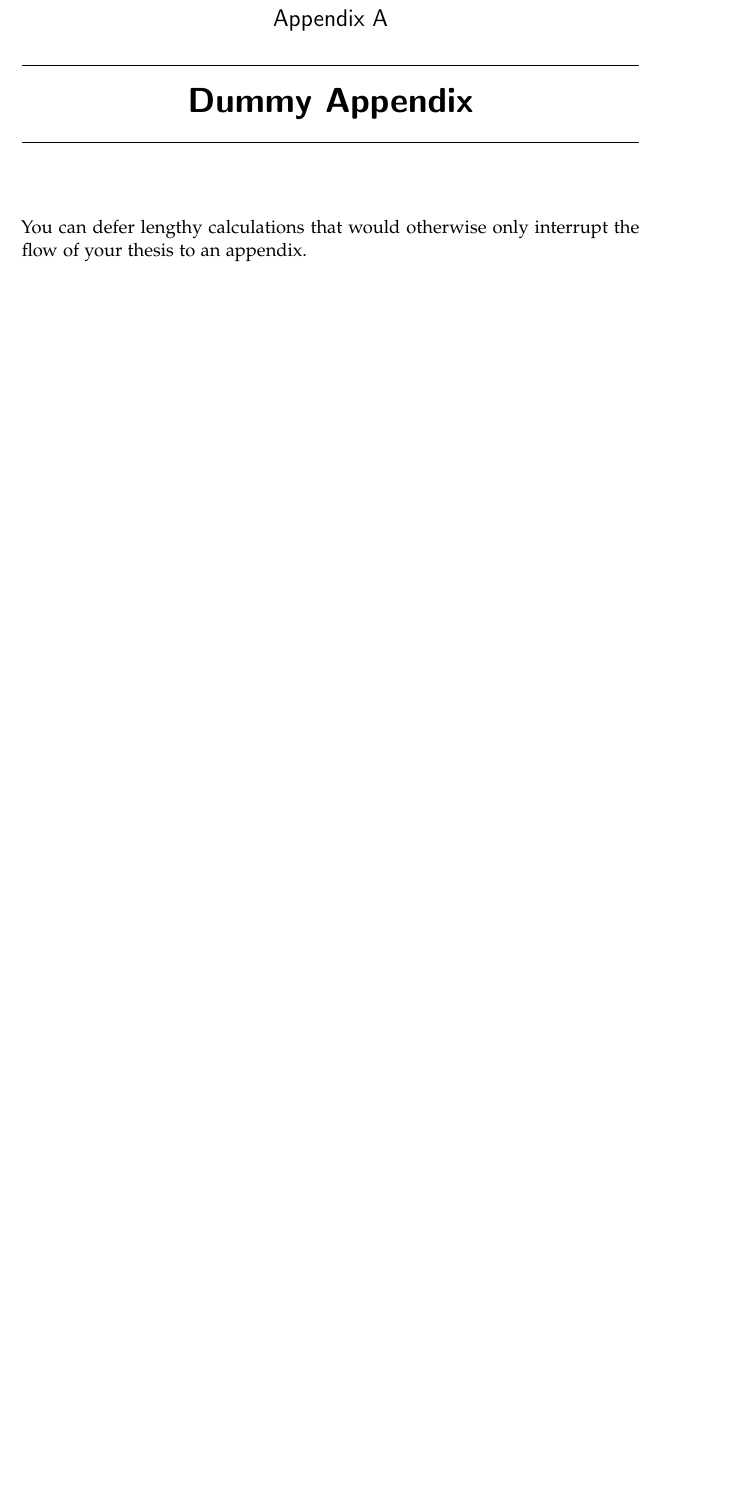
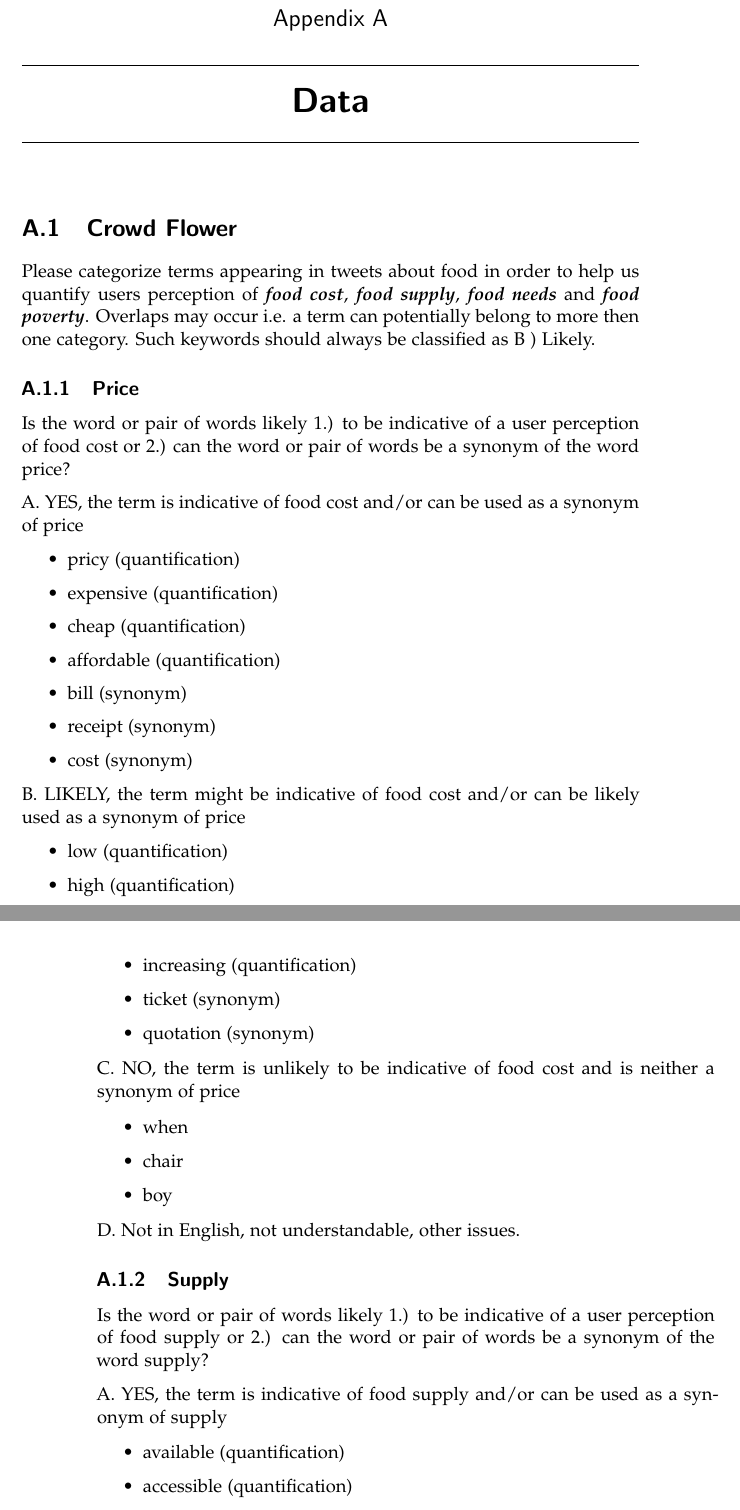
Before and after one commit to albu89/Food_Security, a LaTeX thesis (report1/thesis.tex, which reads report1/appendix.tex): part of page 23 of 26 before the commit and two parts of pages 23 and 24 of 28 after it, the two joined at a grey line, cut so that both start at the same text, the shorter picture padded with empty space. Compiled offline with pdfLaTeX.

Commit message:
updated analysis

```diff
--- a/report1/appendix.tex
+++ b/report1/appendix.tex
@@ -1,4 +1,62 @@
-\chapter{Dummy Appendix}
+\chapter{Data}
 
-You can defer lengthy calculations that would otherwise only interrupt
-the flow of your thesis to an appendix.
+\section{Crowd Flower}
+
+Please categorize terms appearing in tweets about food in order to help us quantify users perception of \textbf{\emph{food cost}}, \textbf{\emph{food supply}}, \textbf{\emph{food needs}} and \textbf{\emph{food poverty}}. Overlaps may occur i.e. a term can potentially belong to more then one category. Such keywords should always be classified as B ) Likely.
+
+
+\subsection{Price}
+
+Is the word or pair of words likely 1.) to be indicative of a user perception of food cost or 2.) can the word or pair of words be a synonym of the word price?
+
+A. YES, the term is indicative of food cost and/or can be used as a synonym of price
+
+\begin{itemize}
+
+  \item pricy (quantification)
+  \item expensive (quantification)
+  \item cheap (quantification)
+  \item affordable (quantification)
+  \item bill (synonym)
+  \item receipt (synonym)
+  \item cost (synonym)
+\end{itemize}
+
+
+B. LIKELY, the term might be indicative of food cost and/or can be likely used as a synonym of price
+
+\begin{itemize}
+  \item low (quantification)
+  \item high (quantification)
+  \item increasing (quantification)
+  \item ticket (synonym)
+  \item quotation (synonym)
+\end{itemize}
+
+
+C. NO, the term is unlikely to be indicative of food cost and is neither a synonym of price
+
+\begin{itemize}
+  \item when
+  \item chair
+  \item boy
+
+\end{itemize}
+
+
+D. Not in English, not understandable, other issues.
+
+
+\subsection{Supply}
+
+Is the word or pair of words likely 1.) to be indicative of a user perception of food supply or 2.) can the word or pair of words be a synonym of the word supply?
+
+
+
+A. YES, the term is indicative of food supply and/or can be used as a synonym of supply
+
+
+\begin{itemize}
+  \item available (quantification)
+  \item accessible (quantification)
+    \item lack (quantificaiton)
@@ -4,0 +84 @@ the flow of your thesis to an appendix.
+  \item boy
```
Also changed, not shown: report1/sections.tex (+4 -0 lines), report1/thesis.pdf, report1/appendix.tex (101 more changed lines), 7 other files.
